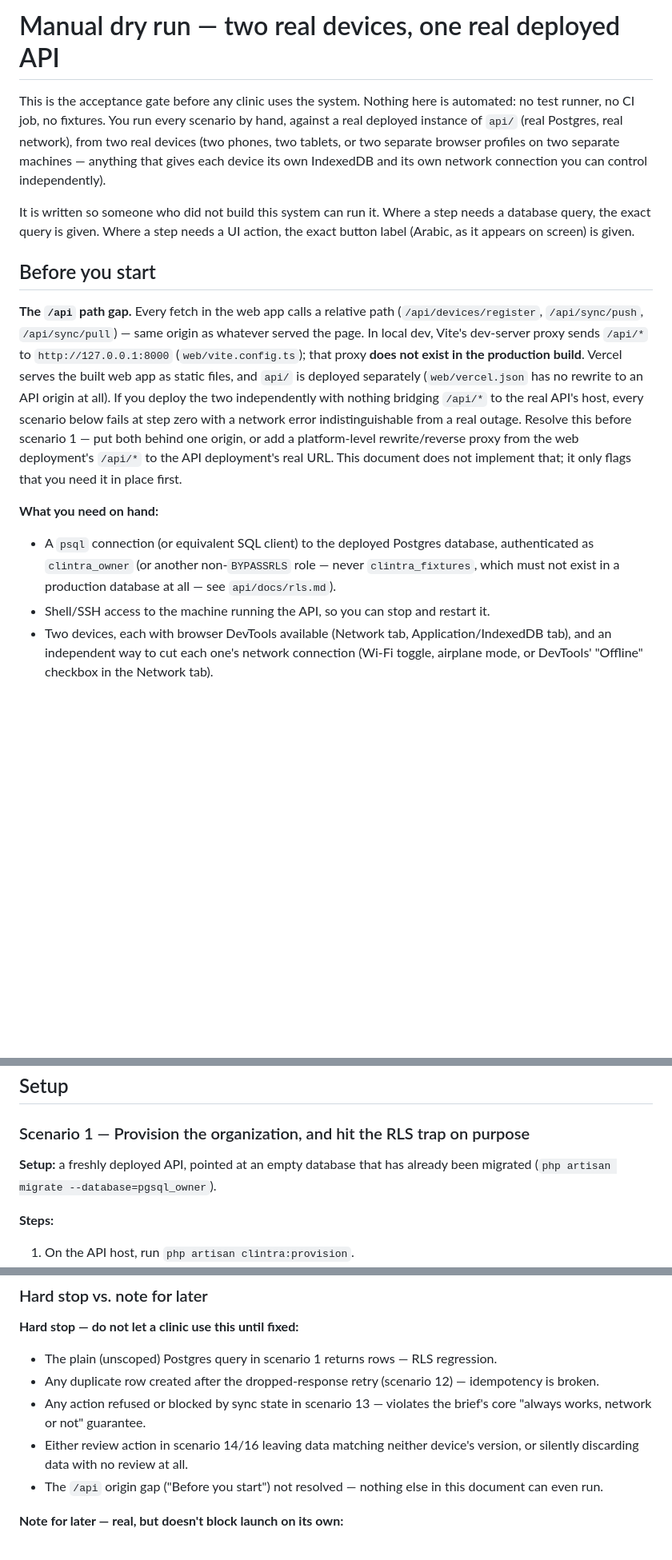
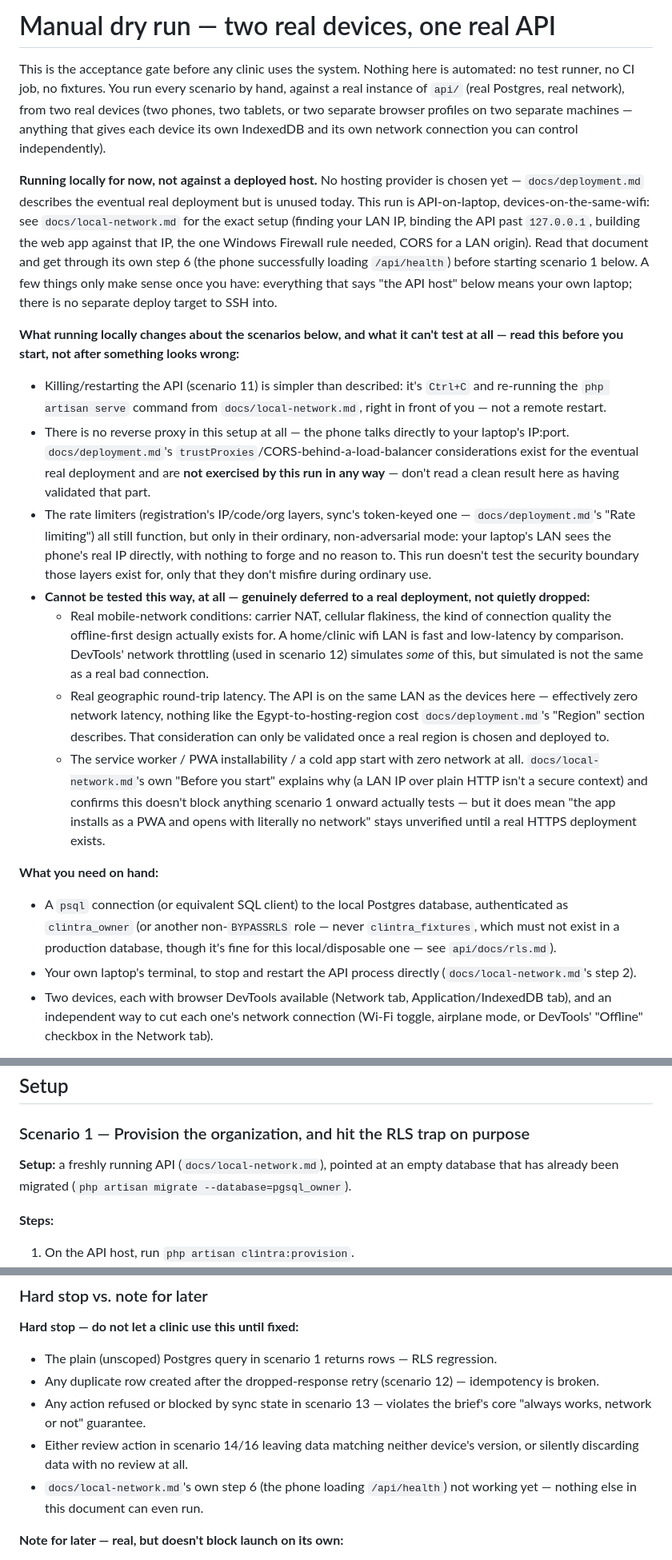
Before and after one commit to mahmoudshehata74/clintra, a Markdown page: docs/dry-run.md, 3 parts joined by grey strips. Shown at 80% size. Drawn GitHub-style; blank space fills up the shorter version.

```diff
--- a/docs/dry-run.md
+++ b/docs/dry-run.md
@@ -1,42 +1,70 @@
-# Manual dry run — two real devices, one real deployed API
+# Manual dry run — two real devices, one real API
 
 This is the acceptance gate before any clinic uses the system. Nothing
 here is automated: no test runner, no CI job, no fixtures. You run every
-scenario by hand, against a real deployed instance of `api/` (real
-Postgres, real network), from two real devices (two phones, two tablets,
-or two separate browser profiles on two separate machines — anything that
-gives each device its own IndexedDB and its own network connection you
-can control independently).
+scenario by hand, against a real instance of `api/` (real Postgres, real
+network), from two real devices (two phones, two tablets, or two separate
+browser profiles on two separate machines — anything that gives each
+device its own IndexedDB and its own network connection you can control
+independently).
 
-It is written so someone who did not build this system can run it. Where
-a step needs a database query, the exact query is given. Where a step
-needs a UI action, the exact button label (Arabic, as it appears on
-screen) is given.
+**Running locally for now, not against a deployed host.** No hosting
+provider is chosen yet — `docs/deployment.md` describes the eventual real
+deployment but is unused today. This run is API-on-laptop,
+devices-on-the-same-wifi: see `docs/local-network.md` for the exact setup
+(finding your LAN IP, binding the API past `127.0.0.1`, building the web
+app against that IP, the one Windows Firewall rule needed, CORS for a LAN
+origin). Read that document and get through its own step 6 (the phone
+successfully loading `/api/health`) before starting scenario 1 below. A
+few things only make sense once you have: everything that says "the API
+host" below means your own laptop; there is no separate deploy target to
+SSH into.
 
-## Before you start
-
-**The `/api` path gap.** Every fetch in the web app calls a relative path
-(`/api/devices/register`, `/api/sync/push`, `/api/sync/pull`) — same
-origin as whatever served the page. In local dev, Vite's dev-server proxy
-sends `/api/*` to `http://127.0.0.1:8000` (`web/vite.config.ts`); that
-proxy **does not exist in the production build**. Vercel serves the built
-web app as static files, and `api/` is deployed separately
-(`web/vercel.json` has no rewrite to an API origin at all). If you deploy
-the two independently with nothing bridging `/api/*` to the real API's
-host, every scenario below fails at step zero with a network error
-indistinguishable from a real outage. Resolve this before scenario 1 —
-put both behind one origin, or add a platform-level rewrite/reverse proxy
-from the web deployment's `/api/*` to the API deployment's real URL. This
-document does not implement that; it only flags that you need it in place
-first.
+**What running locally changes about the scenarios below, and what it
+can't test at all — read this before you start, not after something
+looks wrong:**
+- Killing/restarting the API (scenario 11) is simpler than described:
+  it's `Ctrl+C` and re-running the `php artisan serve` command from
+  `docs/local-network.md`, right in front of you — not a remote restart.
+- There is no reverse proxy in this setup at all — the phone talks
+  directly to your laptop's IP:port. `docs/deployment.md`'s
+  `trustProxies`/CORS-behind-a-load-balancer considerations exist for the
+  eventual real deployment and are **not exercised by this run in any
+  way** — don't read a clean result here as having validated that part.
+- The rate limiters (registration's IP/code/org layers, sync's
+  token-keyed one — `docs/deployment.md`'s "Rate limiting") all still
+  function, but only in their ordinary, non-adversarial mode: your
+  laptop's LAN sees the phone's real IP directly, with nothing to forge
+  and no reason to. This run doesn't test the security boundary those
+  layers exist for, only that they don't misfire during ordinary use.
+- **Cannot be tested this way, at all — genuinely deferred to a real
+  deployment, not quietly dropped:**
+  - Real mobile-network conditions: carrier NAT, cellular flakiness, the
+    kind of connection quality the offline-first design actually exists
+    for. A home/clinic wifi LAN is fast and low-latency by comparison.
+    DevTools' network throttling (used in scenario 12) simulates *some*
+    of this, but simulated is not the same as a real bad connection.
+  - Real geographic round-trip latency. The API is on the same LAN as the
+    devices here — effectively zero network latency, nothing like the
+    Egypt-to-hosting-region cost `docs/deployment.md`'s "Region" section
+    describes. That consideration can only be validated once a real
+    region is chosen and deployed to.
+  - The service worker / PWA installability / a cold app start with zero
+    network at all. `docs/local-network.md`'s own "Before you start"
+    explains why (a LAN IP over plain HTTP isn't a secure context) and
+    confirms this doesn't block anything scenario 1 onward actually
+    tests — but it does mean "the app installs as a PWA and opens with
+    literally no network" stays unverified until a real HTTPS deployment
+    exists.
 
 **What you need on hand:**
-- A `psql` connection (or equivalent SQL client) to the deployed Postgres
+- A `psql` connection (or equivalent SQL client) to the local Postgres
   database, authenticated as `clintra_owner` (or another non-`BYPASSRLS`
   role — never `clintra_fixtures`, which must not exist in a production
-  database at all — see `api/docs/rls.md`).
-- Shell/SSH access to the machine running the API, so you can stop and
-  restart it.
+  database, though it's fine for this local/disposable one — see
+  `api/docs/rls.md`).
+- Your own laptop's terminal, to stop and restart the API process
+  directly (`docs/local-network.md`'s step 2).
 - Two devices, each with browser DevTools available (Network tab,
   Application/IndexedDB tab), and an independent way to cut each one's
   network connection (Wi-Fi toggle, airplane mode, or DevTools' "Offline"
@@ -62,8 +90,9 @@ device into a different membership's PIN at the lock screen from then on.
 
 ### Scenario 1 — Provision the organization, and hit the RLS trap on purpose
 
-**Setup:** a freshly deployed API, pointed at an empty database that has
-already been migrated (`php artisan migrate --database=pgsql_owner`).
+**Setup:** a freshly running API (`docs/local-network.md`), pointed at an
+empty database that has already been migrated
+(`php artisan migrate --database=pgsql_owner`).
 
 **Steps:**
 1. On the API host, run `php artisan clintra:provision`.
@@ -666,8 +695,8 @@ something scenario 18 can "pass."
   the brief's core "always works, network or not" guarantee.
 - Either review action in scenario 14/16 leaving data matching neither
   device's version, or silently discarding data with no review at all.
-- The `/api` origin gap ("Before you start") not resolved — nothing else
-  in this document can even run.
+- `docs/local-network.md`'s own step 6 (the phone loading `/api/health`)
+  not working yet — nothing else in this document can even run.
 
 **Note for later — real, but doesn't block launch on its own:**
 - Scenario 15's chronologically-older-loses outcome (already a known,
```
Also changed, not shown: other parts of docs/dry-run.md (+2 -2 lines), docs/local-network.md (added, +218 -0 lines).
